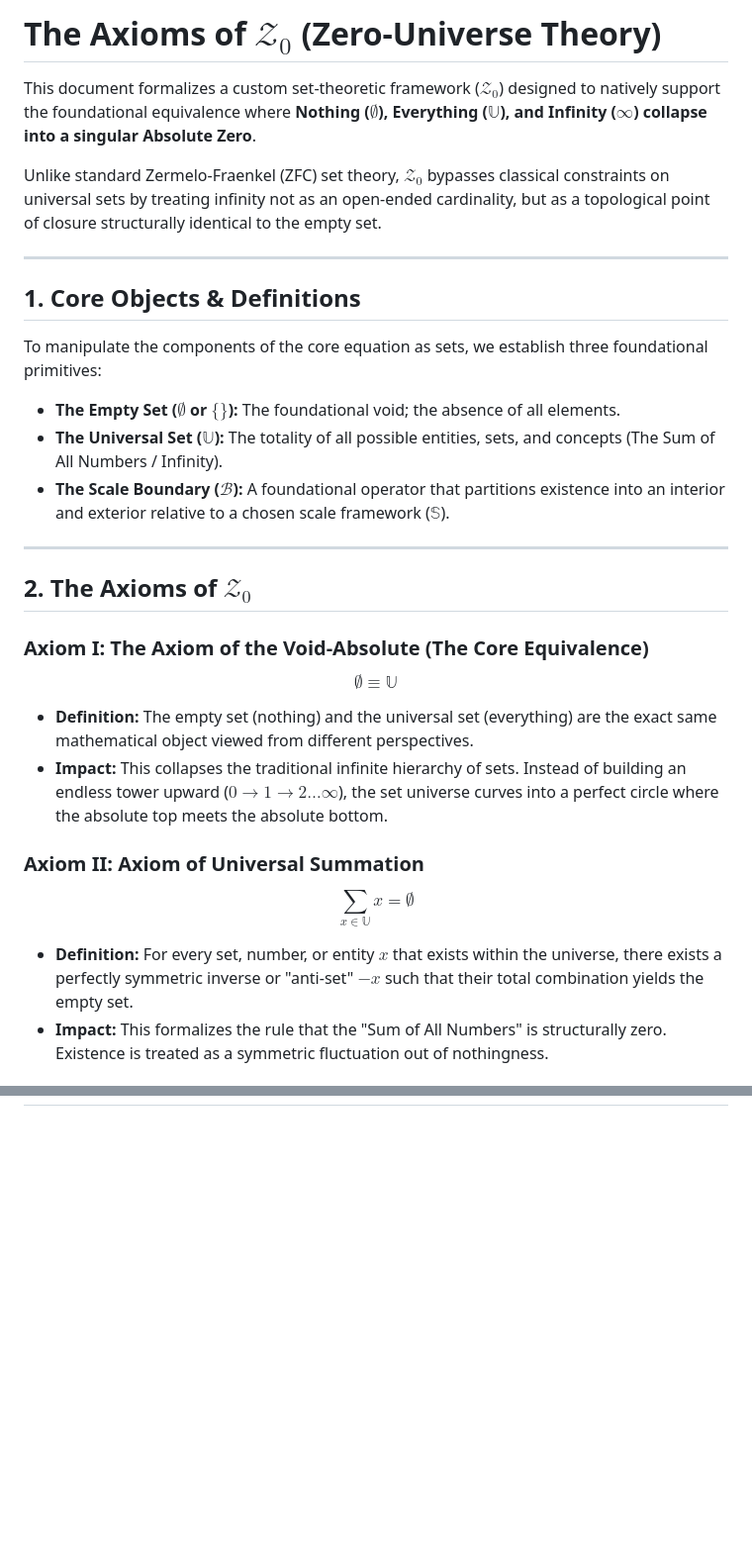
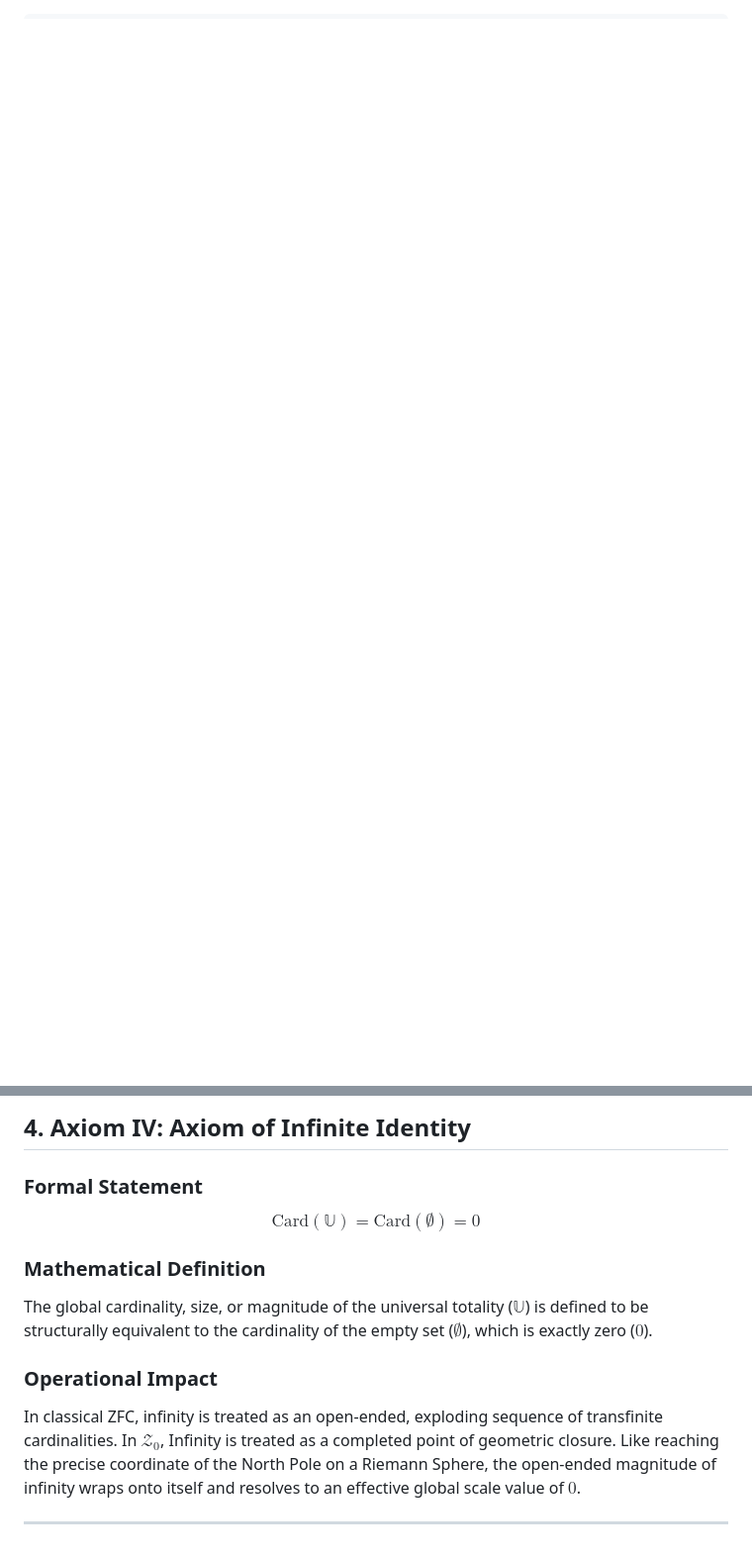
Before and after one commit to yaoming-dynasty/Zero-Universe-Theory, a Markdown page: docs/axioms.md, 2 parts joined by grey strips. Shown at 99% size. Rendered like a GitHub page; blank space fills up the shorter version.

```diff
--- a/docs/axioms.md
+++ b/docs/axioms.md
@@ -1,32 +0,0 @@
-# The Axioms of $\mathcal{Z}_0$ (Zero-Universe Theory)
-
-This document formalizes a custom set-theoretic framework ($\mathcal{Z}_0$) designed to natively support the foundational equivalence where **Nothing ($\emptyset$), Everything ($\mathbb{U}$), and Infinity ($\infty$) collapse into a singular Absolute Zero**.
-
-Unlike standard Zermelo-Fraenkel (ZFC) set theory, $\mathcal{Z}_0$ bypasses classical constraints on universal sets by treating infinity not as an open-ended cardinality, but as a topological point of closure structurally identical to the empty set.
-
----
-
-## 1. Core Objects & Definitions
-
-To manipulate the components of the core equation as sets, we establish three foundational primitives:
-
-*   **The Empty Set ($\emptyset$ or $\{\}$):** The foundational void; the absence of all elements.
-*   **The Universal Set ($\mathbb{U}$):** The totality of all possible entities, sets, and concepts (The Sum of All Numbers / Infinity).
-*   **The Scale Boundary ($\mathcal{B}$):** A foundational operator that partitions existence into an interior and exterior relative to a chosen scale framework ($\mathbb{S}$).
-
----
-
-## 2. The Axioms of $\mathcal{Z}_0$
-
-### Axiom I: The Axiom of the Void-Absolute (The Core Equivalence)
-$$\emptyset \equiv \mathbb{U}$$
-
-*   **Definition:** The empty set (nothing) and the universal set (everything) are the exact same mathematical object viewed from different perspectives.
-*   **Impact:** This collapses the traditional infinite hierarchy of sets. Instead of building an endless tower upward ($0 \rightarrow 1 \rightarrow 2 \dots \infty$), the set universe curves into a perfect circle where the absolute top meets the absolute bottom.
-
-### Axiom II: Axiom of Universal Summation
-$$\sum_{x \in \mathbb{U}} x = \emptyset$$
-
-*   **Definition:** For every set, number, or entity $x$ that exists within the universe, there exists a perfectly symmetric inverse or "anti-set" $-x$ such that their total combination yields the empty set.
-*   **Impact:** This formalizes the rule that the "Sum of All Numbers" is structurally zero. Existence is treated as a symmetric fluctuation out of nothingness.
-
@@ -79,0 +66,12 @@ Verification Protocol: Z0SignatureScheme v1.0.0
+## 4. Axiom IV: Axiom of Infinite Identity
+
+### Formal Statement
+$$\text{Card}(\mathbb{U}) = \text{Card}(\emptyset) = 0$$
+
+### Mathematical Definition
+The global cardinality, size, or magnitude of the universal totality ($\mathbb{U}$) is defined to be structurally equivalent to the cardinality of the empty set ($\emptyset$), which is exactly zero ($0$).
+
+### Operational Impact
+In classical ZFC, infinity is treated as an open-ended, exploding sequence of transfinite cardinalities. In $\mathcal{Z}_0$, Infinity is treated as a completed point of geometric closure. Like reaching the precise coordinate of the North Pole on a Riemann Sphere, the open-ended magnitude of infinity wraps onto itself and resolves to an effective global scale value of $0$.
+
+***
```
Also changed, not shown: other parts of docs/axioms.md (+46 -28 lines).
